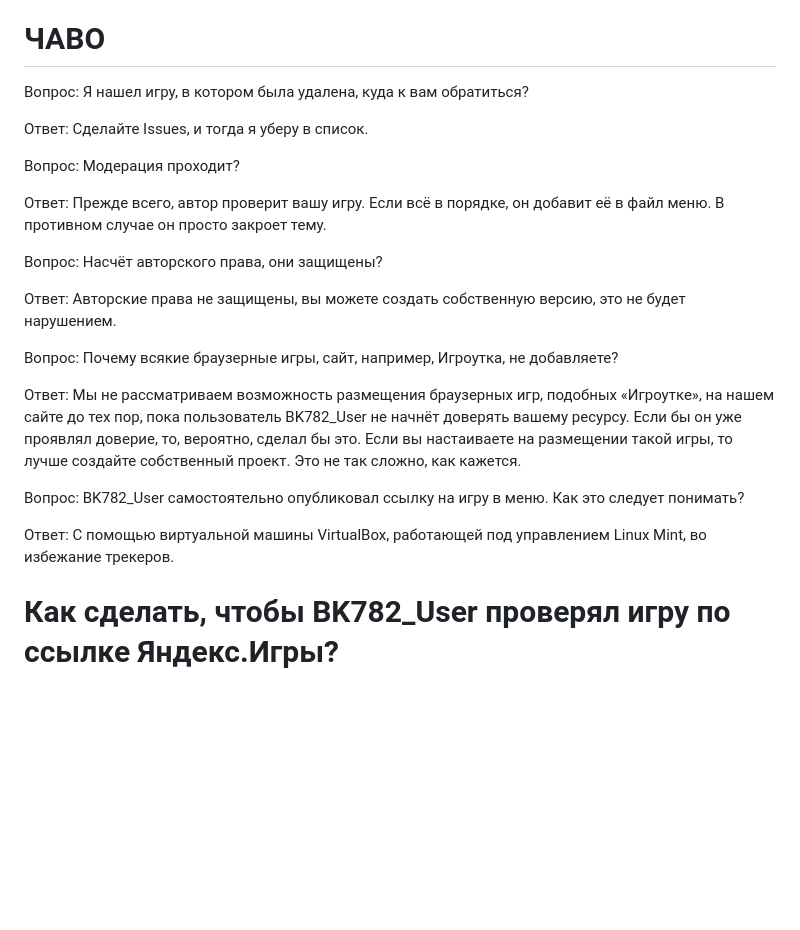
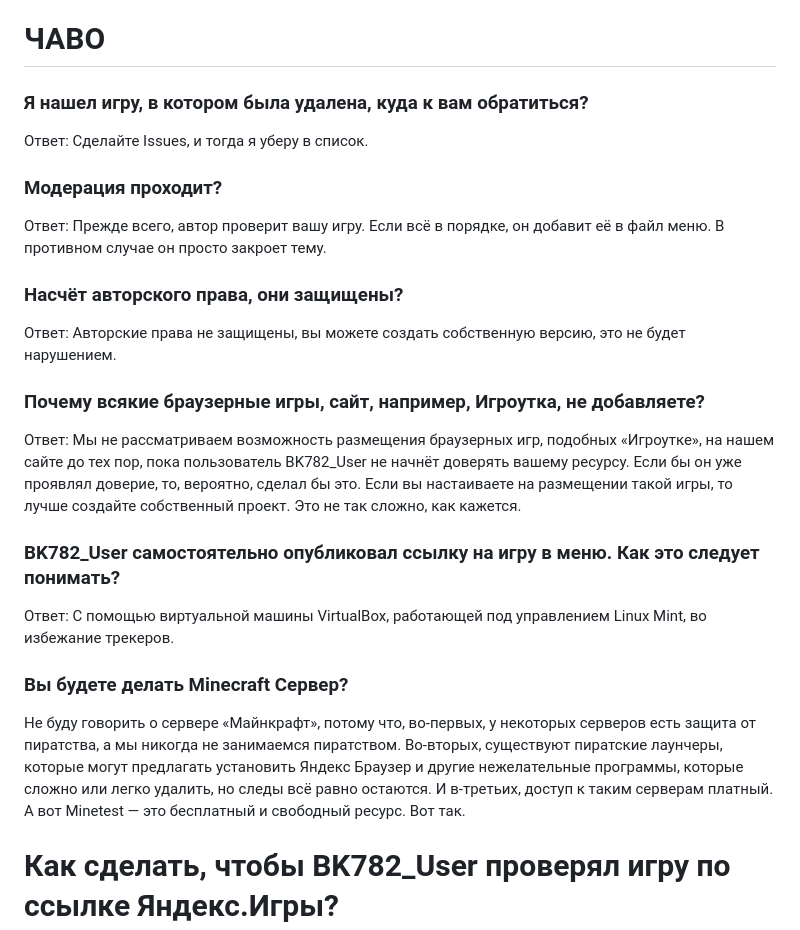
Before and after one commit to BK782/antihyip_plus, a Markdown page: README.md, the part around the change. GitHub-like rendering; blank space fills up the shorter version.

```diff
--- a/README.md
+++ b/README.md
@@ -18,25 +18,29 @@
 3. Начинайте играть!
 
 # ЧАВО
-Вопрос: Я нашел игру, в котором была удалена, куда к вам обратиться?
+### Я нашел игру, в котором была удалена, куда к вам обратиться?
 
 Ответ: Сделайте Issues, и тогда я уберу в список.
 
-Вопрос: Модерация проходит?
+### Модерация проходит?
 
 Ответ: Прежде всего, автор проверит вашу игру. Если всё в порядке, он добавит её в файл меню. В противном случае он просто закроет тему.
 
-Вопрос: Насчёт авторского права, они защищены?
+### Насчёт авторского права, они защищены?
 
 Ответ: Авторские права не защищены, вы можете создать собственную версию, это не будет нарушением.
 
-Вопрос: Почему всякие браузерные игры, сайт, например, Игроутка, не добавляете?
+### Почему всякие браузерные игры, сайт, например, Игроутка, не добавляете?
 
 Ответ: Мы не рассматриваем возможность размещения браузерных игр, подобных «Игроутке», на нашем сайте до тех пор, пока пользователь BK782_User не начнёт доверять вашему ресурсу. Если бы он уже проявлял доверие, то, вероятно, сделал бы это. Если вы настаиваете на размещении такой игры, то лучше создайте собственный проект. Это не так сложно, как кажется.
 
-Вопрос: BK782_User самостоятельно опубликовал ссылку на игру в меню. Как это следует понимать?
+### BK782_User самостоятельно опубликовал ссылку на игру в меню. Как это следует понимать?
 
 Ответ: С помощью виртуальной машины VirtualBox, работающей под управлением Linux Mint, во избежание трекеров.
+
+### Вы будете делать Minecraft Сервер?
+
+Не буду говорить о сервере «Майнкрафт», потому что, во-первых, у некоторых серверов есть защита от пиратства, а мы никогда не занимаемся пиратством. Во-вторых, существуют пиратские лаунчеры, которые могут предлагать установить Яндекс Браузер и другие нежелательные программы, которые сложно или легко удалить, но следы всё равно остаются. И в-третьих, доступ к таким серверам платный. А вот Minetest — это бесплатный и свободный ресурс. Вот так.
 
 # Как сделать, чтобы BK782_User проверял игру по ссылке Яндекс.Игры?
 Выберите игру и запустите её. Когда вы перейдёте на страницу игры, вы увидите обложку с кнопкой «Начать». Обратите внимание, что меню нельзя открыть, пока вы не нажмёте на эту кнопку. После нажатия на «Начать» вы сможете открыть меню. Нажмите на кнопку «Поделиться» и скопируйте ссылку. Не забудьте отправить ссылку на проверку в Issues. Вот и всё!
```
